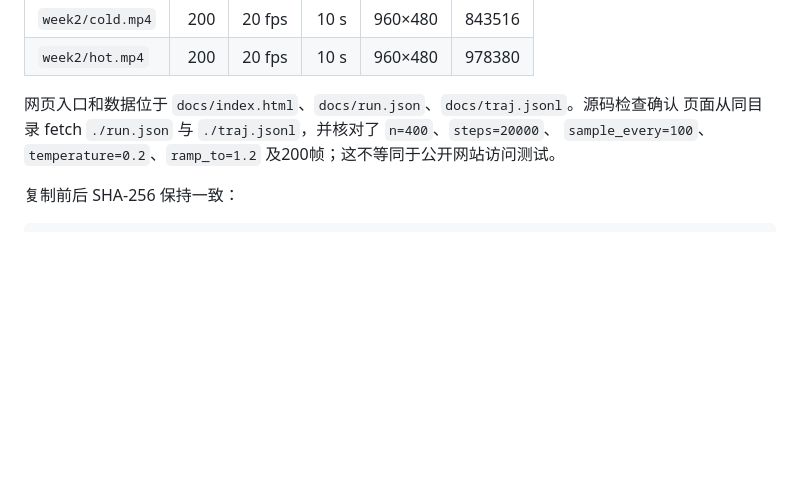
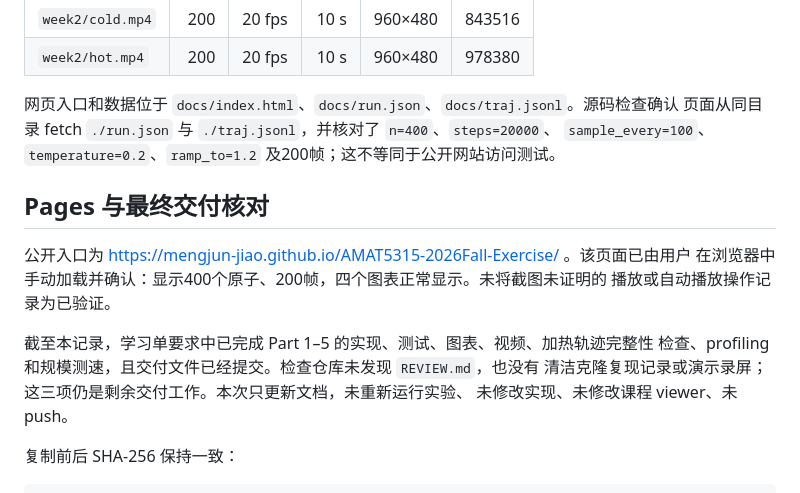
Before and after one commit to mengjun-jiao/AMAT5315-2026Fall-Exercise, a Markdown page: week2/part5-ramp-validation.md, the part around the change. Drawn GitHub-style; blank space fills up the shorter version.

````diff
--- a/week2/part5-ramp-validation.md
+++ b/week2/part5-ramp-validation.md
@@ -61,6 +61,17 @@ cargo test --manifest-path md/Cargo.toml --doc
 页面从同目录 fetch `./run.json` 与 `./traj.jsonl`，并核对了 `n=400`、`steps=20000`、
 `sample_every=100`、`temperature=0.2`、`ramp_to=1.2` 及200帧；这不等同于公开网站访问测试。
 
+## Pages 与最终交付核对
+
+公开入口为 <https://mengjun-jiao.github.io/AMAT5315-2026Fall-Exercise/> 。该页面已由用户
+在浏览器中手动加载并确认：显示400个原子、200帧，四个图表正常显示。未将截图未证明的
+播放或自动播放操作记录为已验证。
+
+截至本记录，学习单要求中已完成 Part 1–5 的实现、测试、图表、视频、加热轨迹完整性
+检查、profiling 和规模测速，且交付文件已经提交。检查仓库未发现 `REVIEW.md`，也没有
+清洁克隆复现记录或演示录屏；这三项仍是剩余交付工作。本次只更新文档，未重新运行实验、
+未修改实现、未修改课程 viewer、未 push。
+
 复制前后 SHA-256 保持一致：
 
 ```text
````
Also changed, not shown: week2/README.md (+15 -0 lines).
